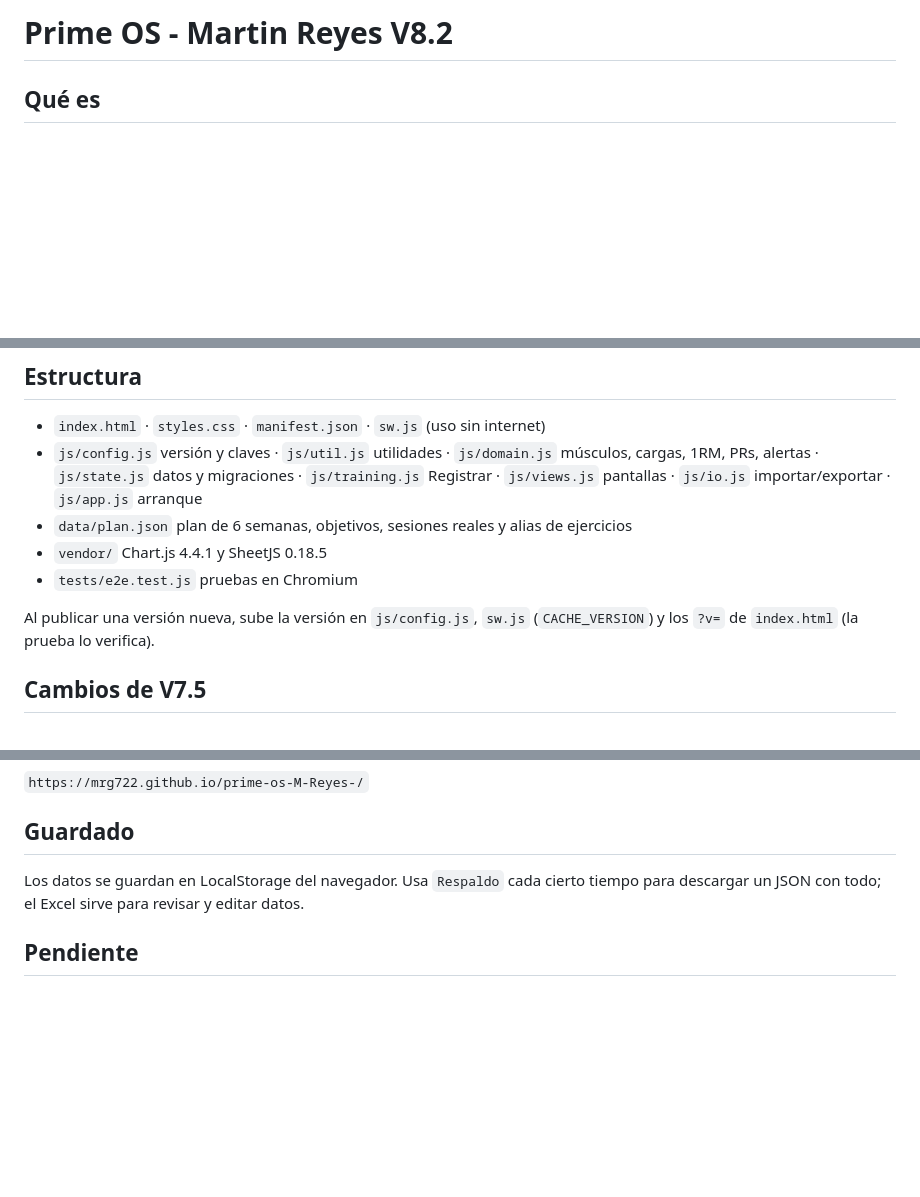
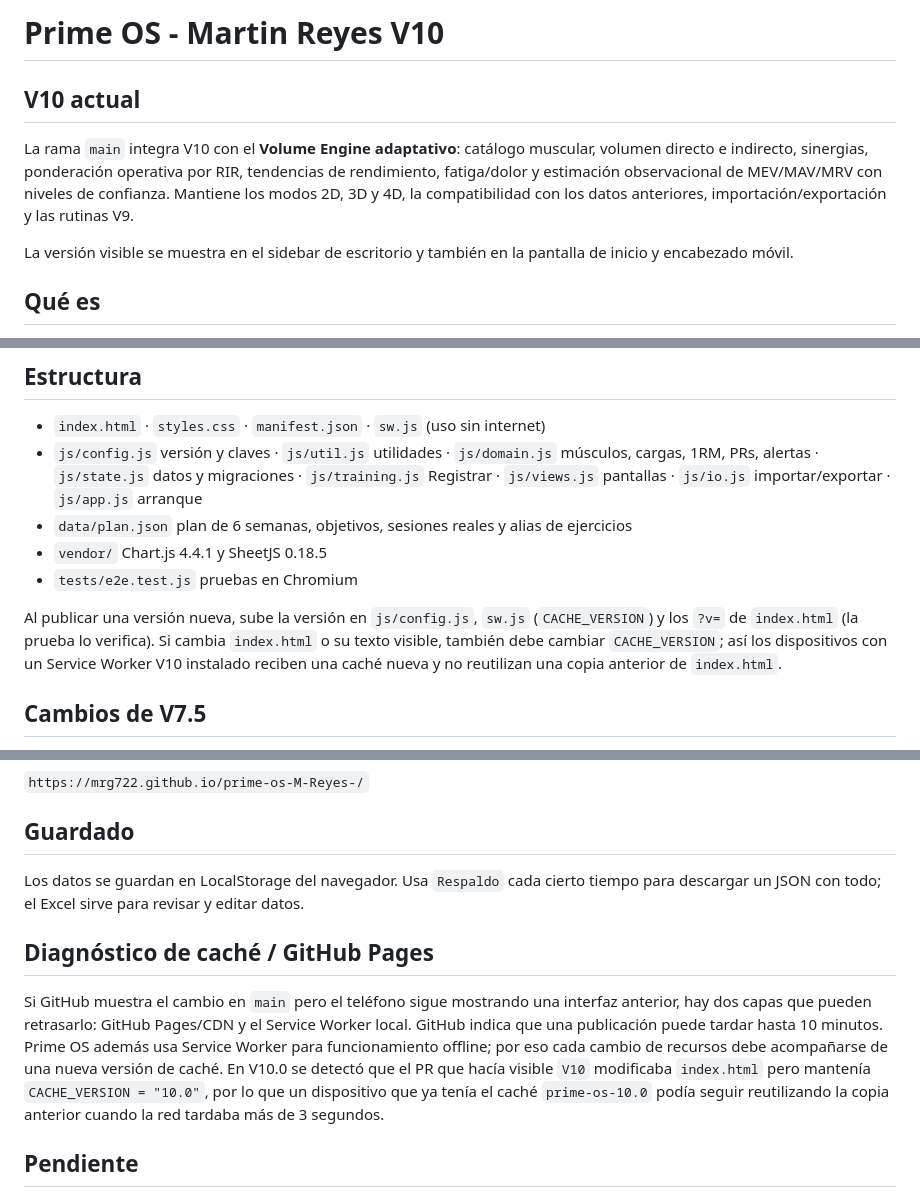
Before and after one commit to mrg722/prime-os-M-Reyes-, a Markdown page: README.md, 3 parts joined by grey strips. GitHub-like rendering; blank space fills up the shorter version.

Commit message:
Docs: actualizar README a V10 y documentar caché

```diff
--- a/README.md
+++ b/README.md
@@ -1,4 +1,10 @@
-# Prime OS - Martin Reyes V8.2
+# Prime OS - Martin Reyes V10
+
+## V10 actual
+
+La rama `main` integra V10 con el **Volume Engine adaptativo**: catálogo muscular, volumen directo e indirecto, sinergias, ponderación operativa por RIR, tendencias de rendimiento, fatiga/dolor y estimación observacional de MEV/MAV/MRV con niveles de confianza. Mantiene los modos 2D, 3D y 4D, la compatibilidad con los datos anteriores, importación/exportación y las rutinas V9.
+
+La versión visible se muestra en el sidebar de escritorio y también en la pantalla de inicio y encabezado móvil.
 
 ## Qué es
 
@@ -48,7 +54,7 @@ Base de los full body:
 - `vendor/` Chart.js 4.4.1 y SheetJS 0.18.5
 - `tests/e2e.test.js` pruebas en Chromium
 
-Al publicar una versión nueva, sube la versión en `js/config.js`, `sw.js` (`CACHE_VERSION`) y los `?v=` de `index.html` (la prueba lo verifica).
+Al publicar una versión nueva, sube la versión en `js/config.js`, `sw.js` (`CACHE_VERSION`) y los `?v=` de `index.html` (la prueba lo verifica). Si cambia `index.html` o su texto visible, también debe cambiar `CACHE_VERSION`; así los dispositivos con un Service Worker V10 instalado reciben una caché nueva y no reutilizan una copia anterior de `index.html`.
 
 ## Cambios de V7.5
 
@@ -99,6 +105,10 @@ Sube todos los archivos a la raíz del repositorio y abre:
 
 Los datos se guardan en LocalStorage del navegador. Usa `Respaldo` cada cierto tiempo para descargar un JSON con todo; el Excel sirve para revisar y editar datos.
 
+## Diagnóstico de caché / GitHub Pages
+
+Si GitHub muestra el cambio en `main` pero el teléfono sigue mostrando una interfaz anterior, hay dos capas que pueden retrasarlo: GitHub Pages/CDN y el Service Worker local. GitHub indica que una publicación puede tardar hasta 10 minutos. Prime OS además usa Service Worker para funcionamiento offline; por eso cada cambio de recursos debe acompañarse de una nueva versión de caché. En V10.0 se detectó que el PR que hacía visible `V10` modificaba `index.html` pero mantenía `CACHE_VERSION = "10.0"`, por lo que un dispositivo que ya tenía el caché `prime-os-10.0` podía seguir reutilizando la copia anterior cuando la red tardaba más de 3 segundos.
+
 ## Pendiente
 
 El CSS usa fondos en `assets/backgrounds/bg_*.png` (inicio, rutina, entrenar, historial, progreso, cardio, nutricion, ajustes) que no están en el repositorio. Sin ellos se ven solo los degradados.
```
